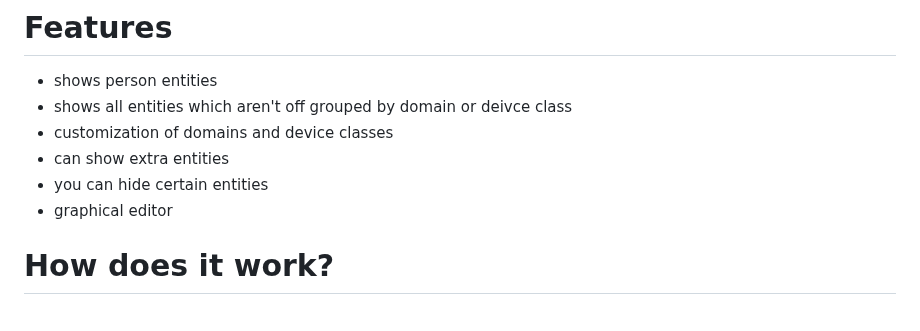
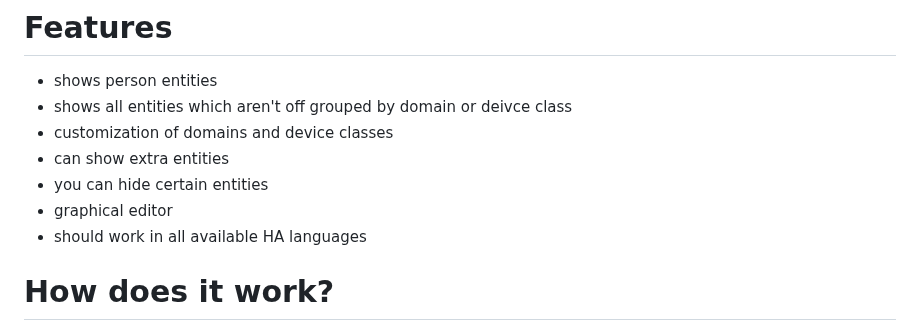
Before and after one commit to xBourner/status-card, a Markdown page: README.md, the part around the change. GitHub-like rendering.

```diff
--- a/README.md
+++ b/README.md
@@ -20,6 +20,7 @@ I added a graphical Interface to edit the card. Everything is managable from GUI
  - can show extra entities
  - you can hide certain entities
  - graphical editor
+ - should work in all available HA languages
 
 # How does it work?
 
```
